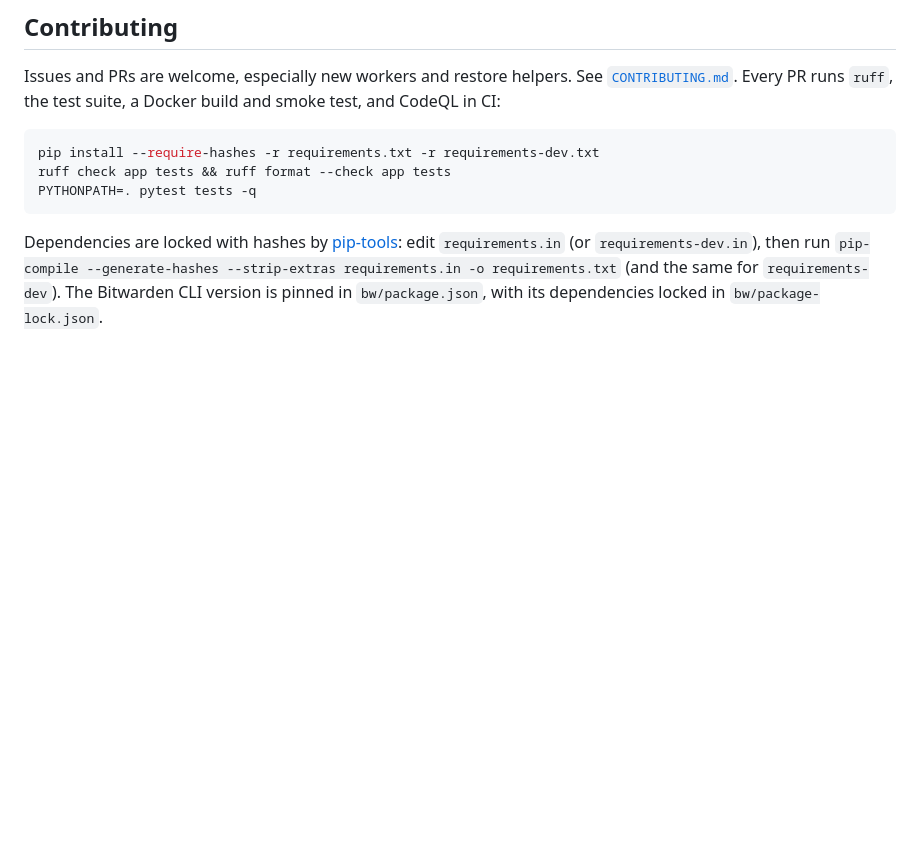
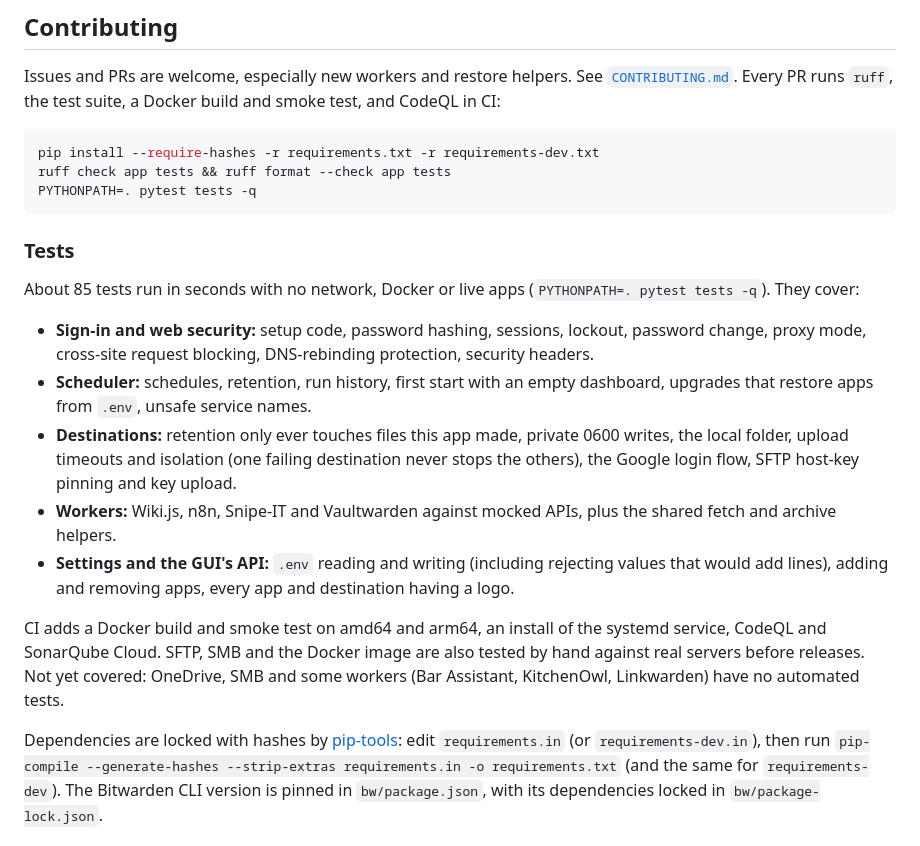
Before and after one commit to alws34/DockerBackups, a Markdown page: README.md, the part around one of its changes. Rendered like a GitHub page; blank space fills up the shorter version.

Commit message:
README: tests, quality gate and coverage badges; what the tests cover

````diff
--- a/README.md
+++ b/README.md
@@ -268,6 +270,30 @@ ruff check app tests && ruff format --check app tests
 PYTHONPATH=. pytest tests -q
 ```
 
+### Tests
+
+About 85 tests run in seconds with no network, Docker or live apps (`PYTHONPATH=. pytest
+tests -q`). They cover:
+
+- **Sign-in and web security:** setup code, password hashing, sessions, lockout,
+  password change, proxy mode, cross-site request blocking, DNS-rebinding protection,
+  security headers.
+- **Scheduler:** schedules, retention, run history, first start with an empty
+  dashboard, upgrades that restore apps from `.env`, unsafe service names.
+- **Destinations:** retention only ever touches files this app made, private
+  0600 writes, the local folder, upload timeouts and isolation (one failing destination
+  never stops the others), the Google login flow, SFTP host-key pinning and key upload.
+- **Workers:** Wiki.js, n8n, Snipe-IT and Vaultwarden against mocked APIs, plus
+  the shared fetch and archive helpers.
+- **Settings and the GUI's API:** `.env` reading and writing (including rejecting
+  values that would add lines), adding and removing apps, every app and destination
+  having a logo.
+
+CI adds a Docker build and smoke test on amd64 and arm64, an install of the systemd
+service, CodeQL and SonarQube Cloud. SFTP, SMB and the Docker image are also tested by
+hand against real servers before releases. Not yet covered: OneDrive, SMB and some
+workers (Bar Assistant, KitchenOwl, Linkwarden) have no automated tests.
+
 Dependencies are locked with hashes by [pip-tools](https://pip-tools.readthedocs.io/):
 edit `requirements.in` (or `requirements-dev.in`), then run
 `pip-compile --generate-hashes --strip-extras requirements.in -o requirements.txt`
````
Also changed, not shown: other parts of README.md (+3 -1 lines).
